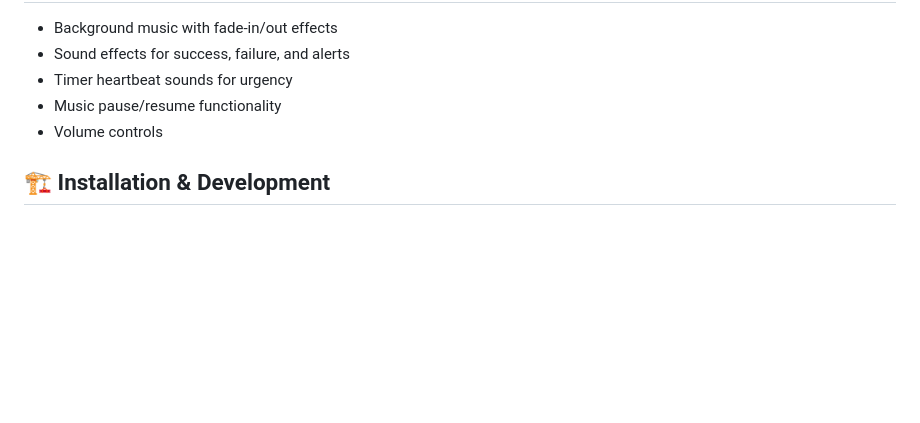
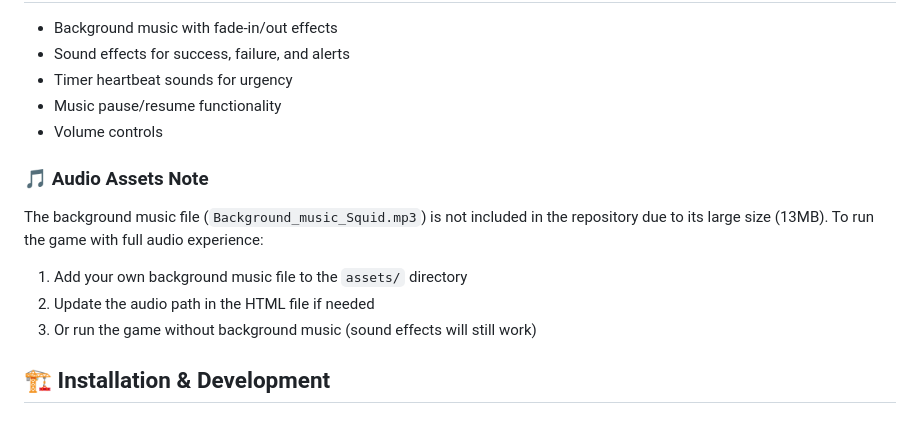
Before and after one commit to bevijai/math, a Markdown page: README.md, the part around the change. Rendered like a GitHub page; blank space fills up the shorter version.

Commit message:
Add note about background music asset in README

```diff
--- a/README.md
+++ b/README.md
@@ -71,6 +71,13 @@ An educational math game inspired by the popular Netflix series "Squid Game". Th
 - Music pause/resume functionality
 - Volume controls
 
+### 🎵 Audio Assets Note
+The background music file (`Background_music_Squid.mp3`) is not included in the repository due to its large size (13MB). To run the game with full audio experience:
+
+1. Add your own background music file to the `assets/` directory
+2. Update the audio path in the HTML file if needed
+3. Or run the game without background music (sound effects will still work)
+
 ## 🏗️ Installation & Development
 
 ### Prerequisites
```
